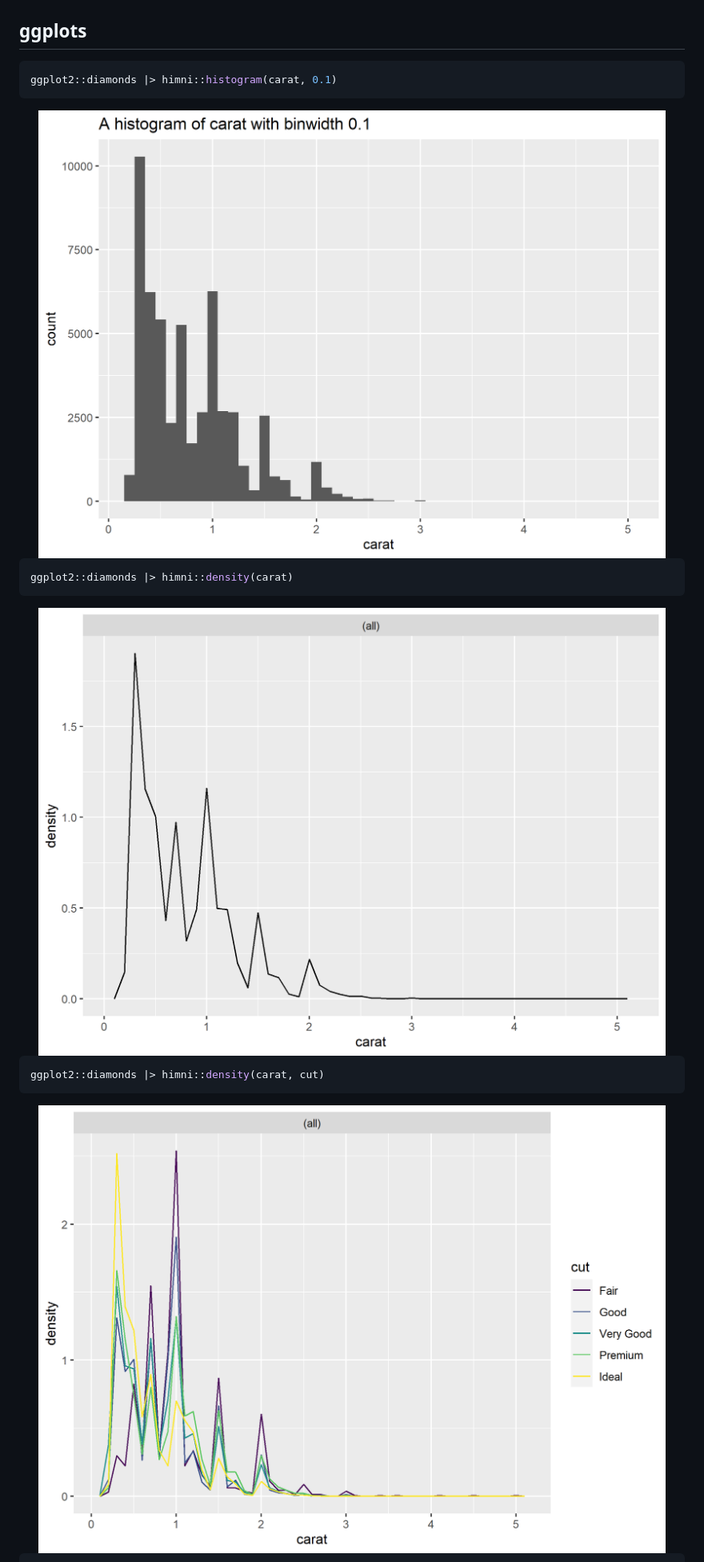
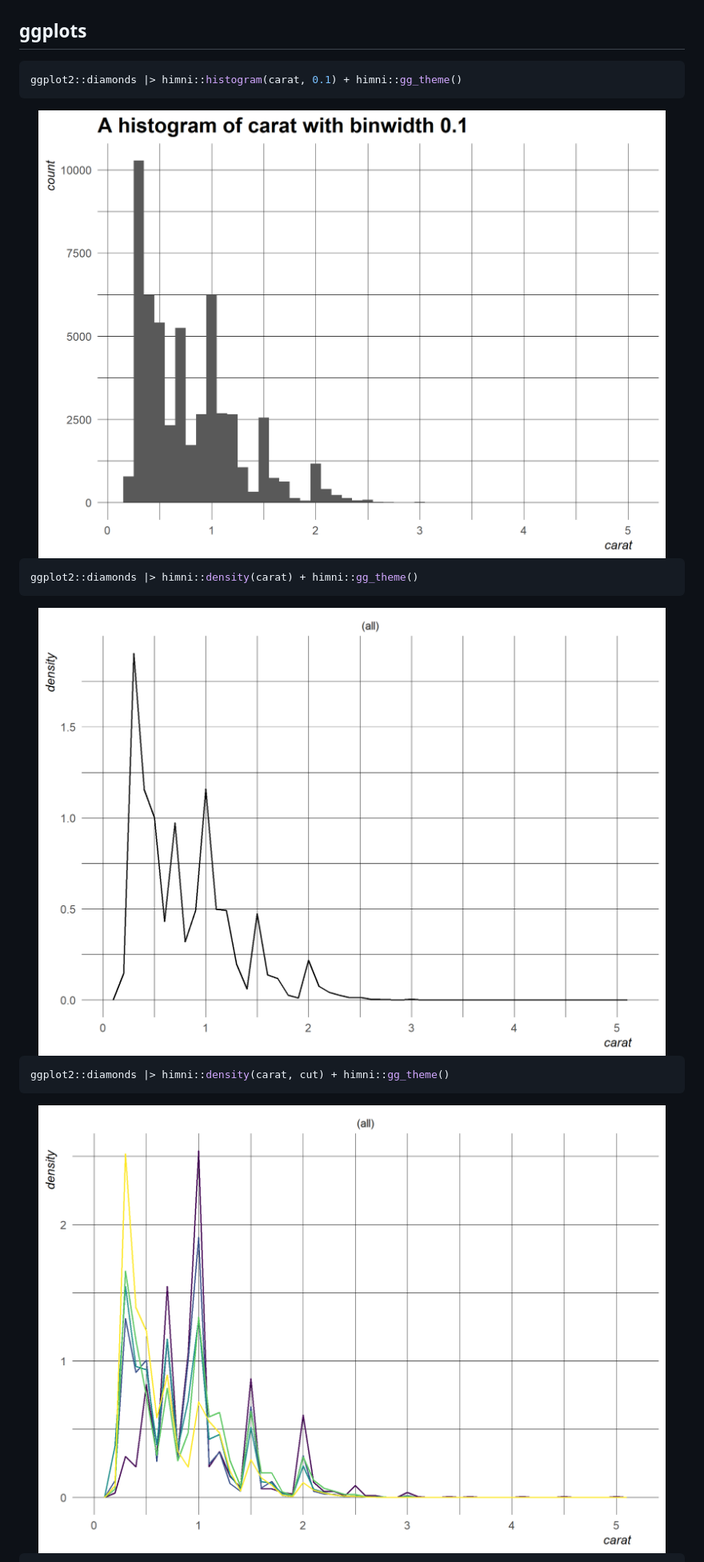
Before and after one commit to andrewallenbruce/himni, a Markdown page: README.md, the part around the change printed below. Shown: that part at 80% size. GitHub-like rendering; pictures changed too: man/figures/README-unnamed-chunk-7-1.png, man/figures/README-unnamed-chunk-7-2.png, man/figures/README-unnamed-chunk-7-3.png.

````diff
--- a/README.md
+++ b/README.md
@@ -164,19 +164,19 @@ ggplot2::diamonds |>
 ## ggplots
 
 ``` r
-ggplot2::diamonds |> himni::histogram(carat, 0.1)
+ggplot2::diamonds |> himni::histogram(carat, 0.1) + himni::gg_theme()
 ```
 
 <img src="man/figures/README-unnamed-chunk-7-1.png" width="100%" />
 
 ``` r
-ggplot2::diamonds |> himni::density(carat)
+ggplot2::diamonds |> himni::density(carat) + himni::gg_theme()
 ```
 
 <img src="man/figures/README-unnamed-chunk-7-2.png" width="100%" />
 
 ``` r
-ggplot2::diamonds |> himni::density(carat, cut)
+ggplot2::diamonds |> himni::density(carat, cut) + himni::gg_theme()
 ```
 
 <img src="man/figures/README-unnamed-chunk-7-3.png" width="100%" />
````
Also changed, not shown: other parts of README.md (+1 -1 lines), man/figures/README-unnamed-chunk-7-4.png, 5 other files.
